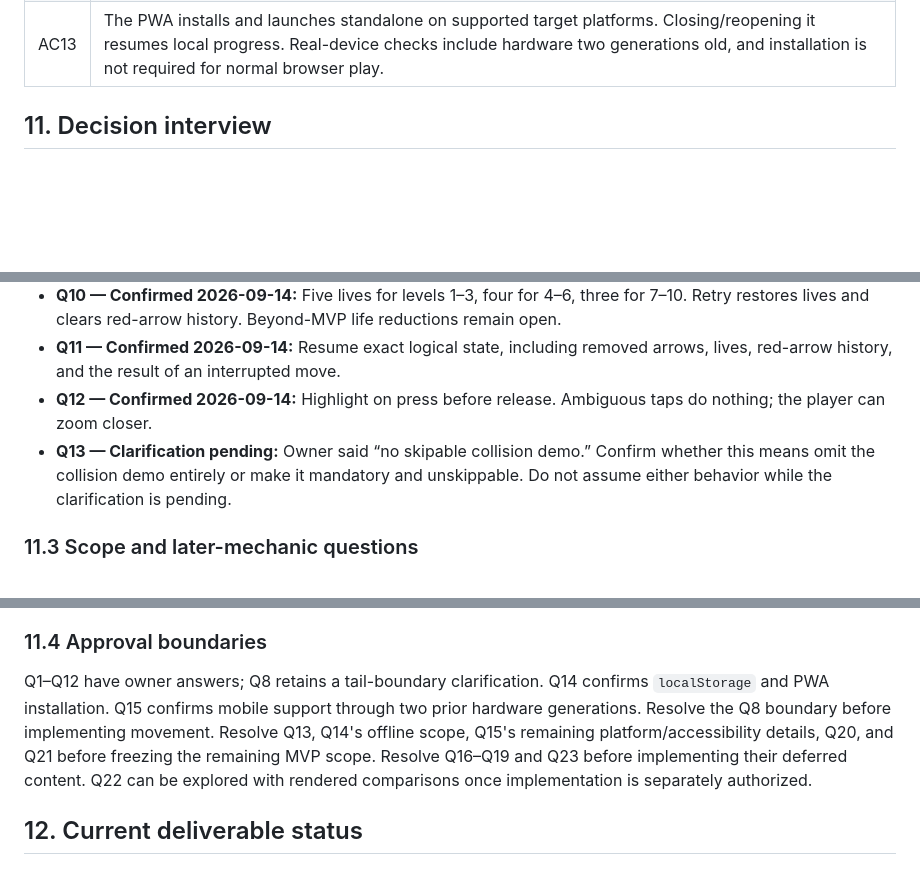
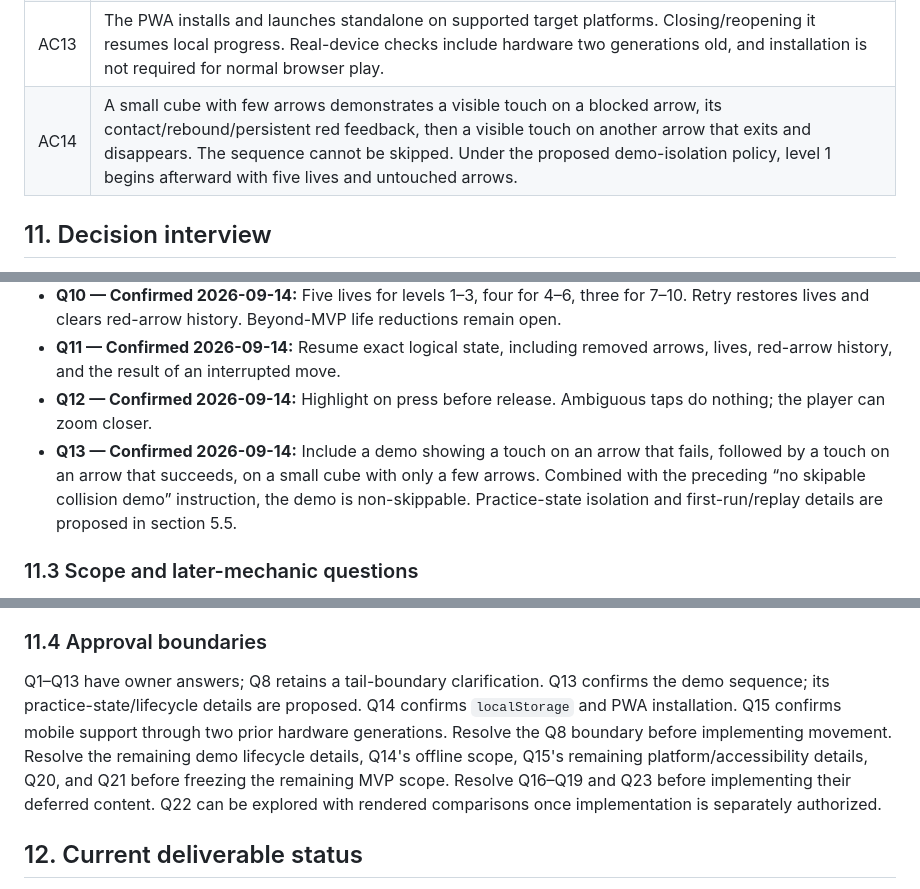
Before and after one commit to paulrobello/par-arrows, a Markdown page: PRD.md, 3 parts joined by grey strips. Drawn GitHub-style; blank space fills up the shorter version.

```diff
--- a/PRD.md
+++ b/PRD.md
@@ -220,6 +229,7 @@ For non-cube shapes, resolve surface grid alignment, exposed versus interior fac
 | AC11 | Engine fixtures demonstrate future endpoint selection and seam continuation boundaries without placing deferred mechanics in the MVP campaign. |
 | AC12 | The project's actual formatting, lint, typecheck, tests, build, and relevant browser checks pass. Automated results and physical-device evidence are reported separately. |
 | AC13 | The PWA installs and launches standalone on supported target platforms. Closing/reopening it resumes local progress. Real-device checks include hardware two generations old, and installation is not required for normal browser play. |
+| AC14 | A small cube with few arrows demonstrates a visible touch on a blocked arrow, its contact/rebound/persistent red feedback, then a visible touch on another arrow that exits and disappears. The sequence cannot be skipped. Under the proposed demo-isolation policy, level 1 begins afterward with five lives and untouched arrows. |
 
 ## 11. Decision interview
 
@@ -244,7 +254,7 @@ Answer the blocking rules first. An unanswered proposal remains a proposal, even
 - **Q10 — Confirmed 2026-09-14:** Five lives for levels 1–3, four for 4–6, three for 7–10. Retry restores lives and clears red-arrow history. Beyond-MVP life reductions remain open.
 - **Q11 — Confirmed 2026-09-14:** Resume exact logical state, including removed arrows, lives, red-arrow history, and the result of an interrupted move.
 - **Q12 — Confirmed 2026-09-14:** Highlight on press before release. Ambiguous taps do nothing; the player can zoom closer.
-- **Q13 — Clarification pending:** Owner said “no skipable collision demo.” Confirm whether this means omit the collision demo entirely or make it mandatory and unskippable. Do not assume either behavior while the clarification is pending.
+- **Q13 — Confirmed 2026-09-14:** Include a demo showing a touch on an arrow that fails, followed by a touch on an arrow that succeeds, on a small cube with only a few arrows. Combined with the preceding “no skipable collision demo” instruction, the demo is non-skippable. Practice-state isolation and first-run/replay details are proposed in section 5.5.
 
 ### 11.3 Scope and later-mechanic questions
 
@@ -261,7 +271,7 @@ Answer the blocking rules first. An unanswered proposal remains a proposal, even
 
 ### 11.4 Approval boundaries
 
-Q1–Q12 have owner answers; Q8 retains a tail-boundary clarification. Q14 confirms `localStorage` and PWA installation. Q15 confirms mobile support through two prior hardware generations. Resolve the Q8 boundary before implementing movement. Resolve Q13, Q14's offline scope, Q15's remaining platform/accessibility details, Q20, and Q21 before freezing the remaining MVP scope. Resolve Q16–Q19 and Q23 before implementing their deferred content. Q22 can be explored with rendered comparisons once implementation is separately authorized.
+Q1–Q13 have owner answers; Q8 retains a tail-boundary clarification. Q13 confirms the demo sequence; its practice-state/lifecycle details are proposed. Q14 confirms `localStorage` and PWA installation. Q15 confirms mobile support through two prior hardware generations. Resolve the Q8 boundary before implementing movement. Resolve the remaining demo lifecycle details, Q14's offline scope, Q15's remaining platform/accessibility details, Q20, and Q21 before freezing the remaining MVP scope. Resolve Q16–Q19 and Q23 before implementing their deferred content. Q22 can be explored with rendered comparisons once implementation is separately authorized.
 
 ## 12. Current deliverable status
 
```
Also changed, not shown: other parts of PRD.md (+11 -2 lines), IMPLEMENTATION_PLAN.md (+12 -5 lines).
